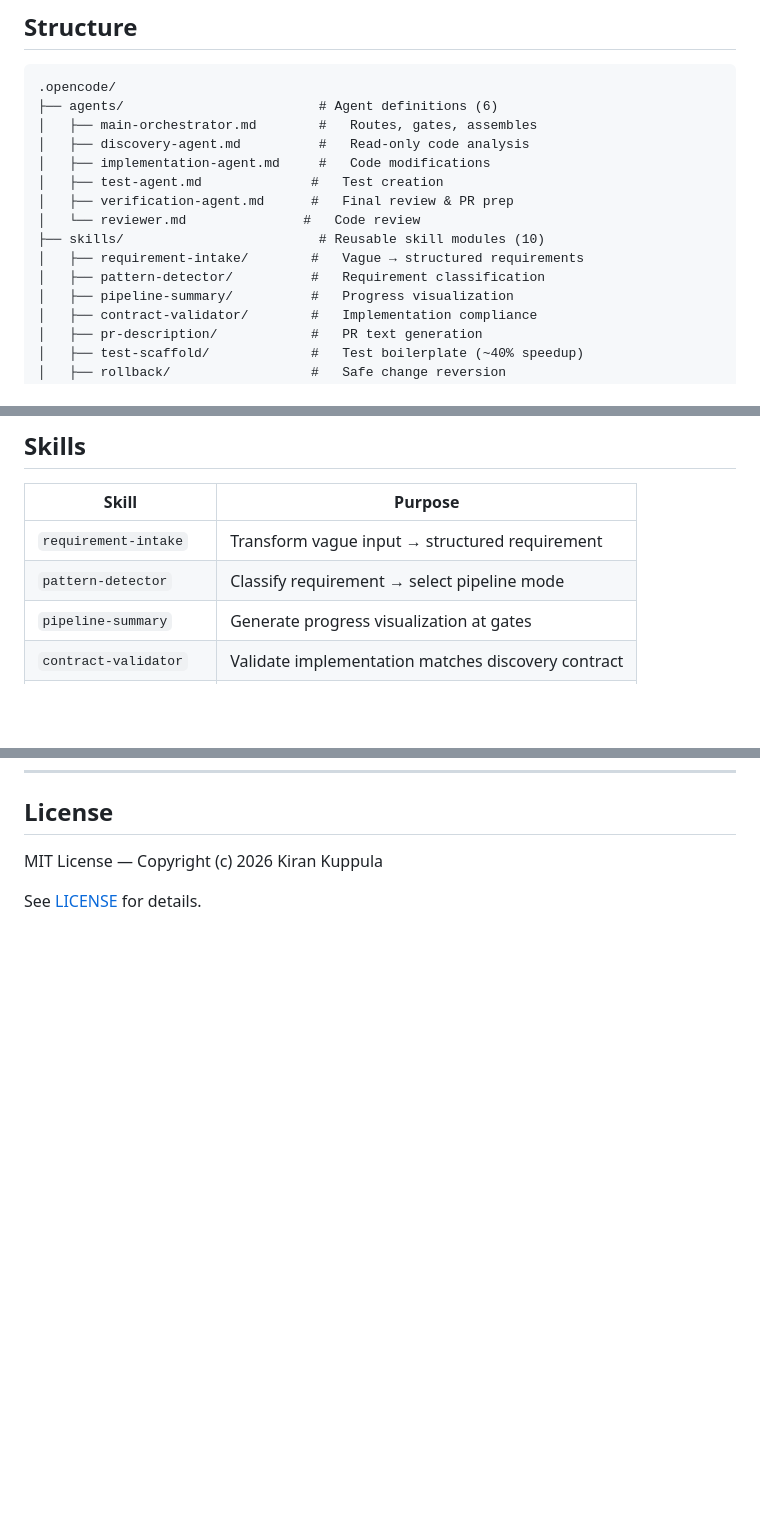
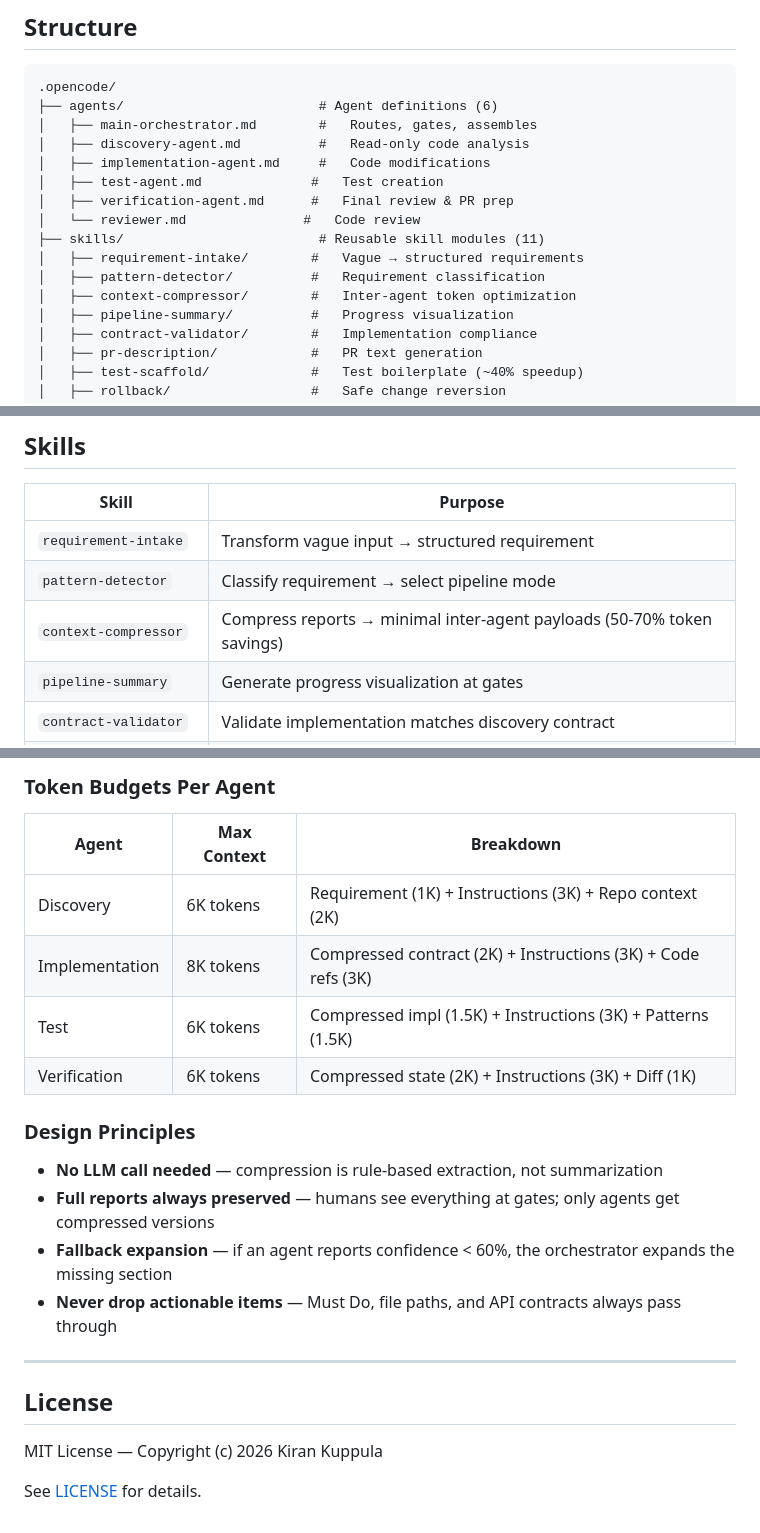
Before and after one commit to kkuppula/my-opencode-projects, a Markdown page: README.md, 3 parts joined by grey strips. GitHub-like rendering; blank space fills up the shorter version.

```diff
--- a/README.md
+++ b/README.md
@@ -57,9 +57,10 @@ User Input (vague or structured)
 │   ├── test-agent.md              #   Test creation
 │   ├── verification-agent.md      #   Final review & PR prep
 │   └── reviewer.md               #   Code review
-├── skills/                         # Reusable skill modules (10)
+├── skills/                         # Reusable skill modules (11)
 │   ├── requirement-intake/        #   Vague → structured requirements
 │   ├── pattern-detector/          #   Requirement classification
+│   ├── context-compressor/        #   Inter-agent token optimization
 │   ├── pipeline-summary/          #   Progress visualization
 │   ├── contract-validator/        #   Implementation compliance
 │   ├── pr-description/            #   PR text generation
@@ -126,6 +127,7 @@ Modes automatically **escalate** when complexity exceeds expectations.
 |-------|---------|
 | `requirement-intake` | Transform vague input → structured requirement |
 | `pattern-detector` | Classify requirement → select pipeline mode |
+| `context-compressor` | Compress reports → minimal inter-agent payloads (50-70% token savings) |
 | `pipeline-summary` | Generate progress visualization at gates |
 | `contract-validator` | Validate implementation matches discovery contract |
 | `pr-description` | Generate polished PR descriptions |
@@ -226,3 +294,21 @@ export TEAMS_WEBHOOK_URL="https://your-org.webhook.office.com/..."
+### Token Budgets Per Agent
+
+| Agent | Max Context | Breakdown |
+|-------|-------------|-----------|
+| Discovery | 6K tokens | Requirement (1K) + Instructions (3K) + Repo context (2K) |
+| Implementation | 8K tokens | Compressed contract (2K) + Instructions (3K) + Code refs (3K) |
+| Test | 6K tokens | Compressed impl (1.5K) + Instructions (3K) + Patterns (1.5K) |
+| Verification | 6K tokens | Compressed state (2K) + Instructions (3K) + Diff (1K) |
+
+### Design Principles
+
+- **No LLM call needed** — compression is rule-based extraction, not summarization
+- **Full reports always preserved** — humans see everything at gates; only agents get compressed versions
+- **Fallback expansion** — if an agent reports confidence < 60%, the orchestrator expands the missing section
+- **Never drop actionable items** — Must Do, file paths, and API contracts always pass through
+
+---
+
 ## License
 
 MIT License — Copyright (c) 2026 Kiran Kuppula
```
Also changed, not shown: other parts of README.md (+66 -0 lines).
